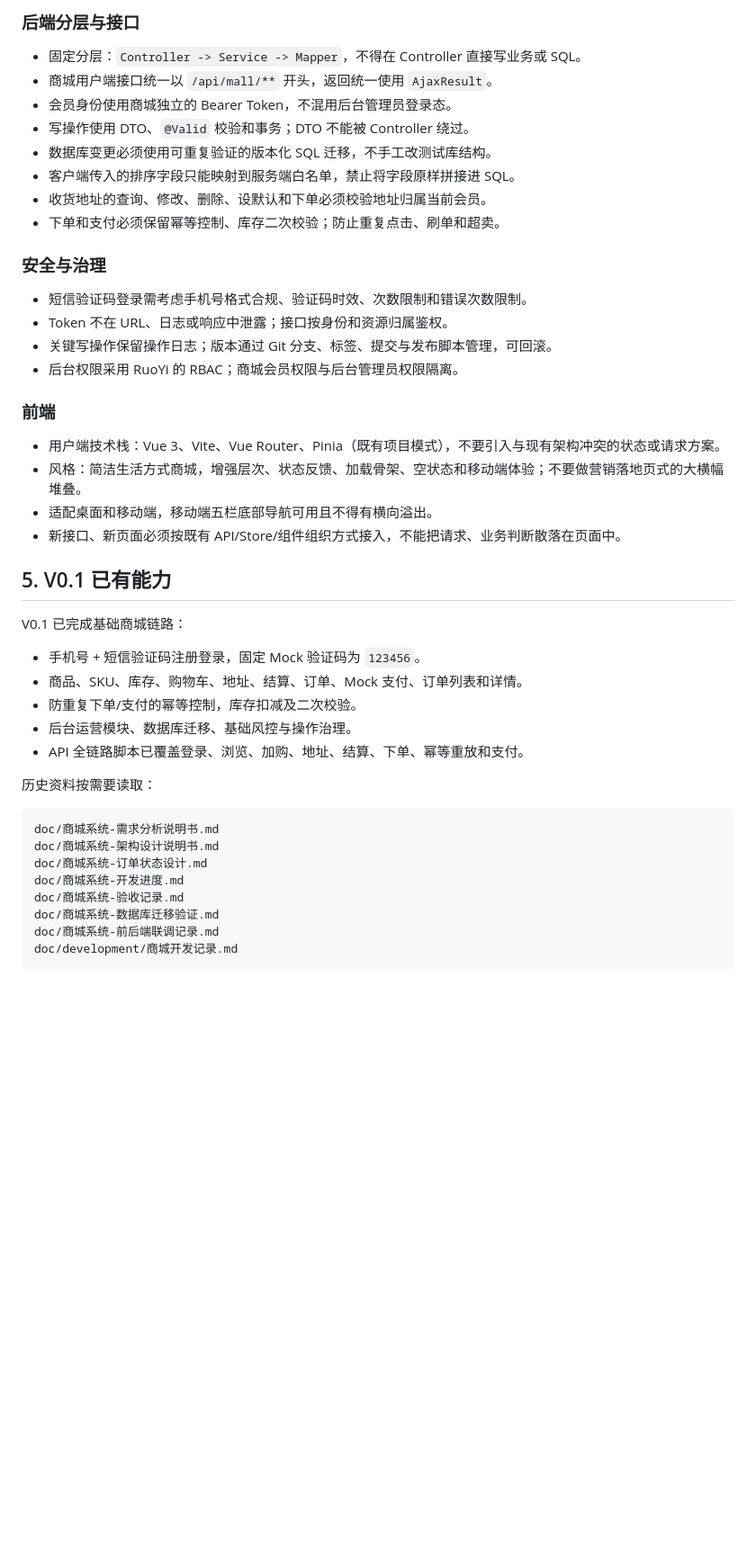
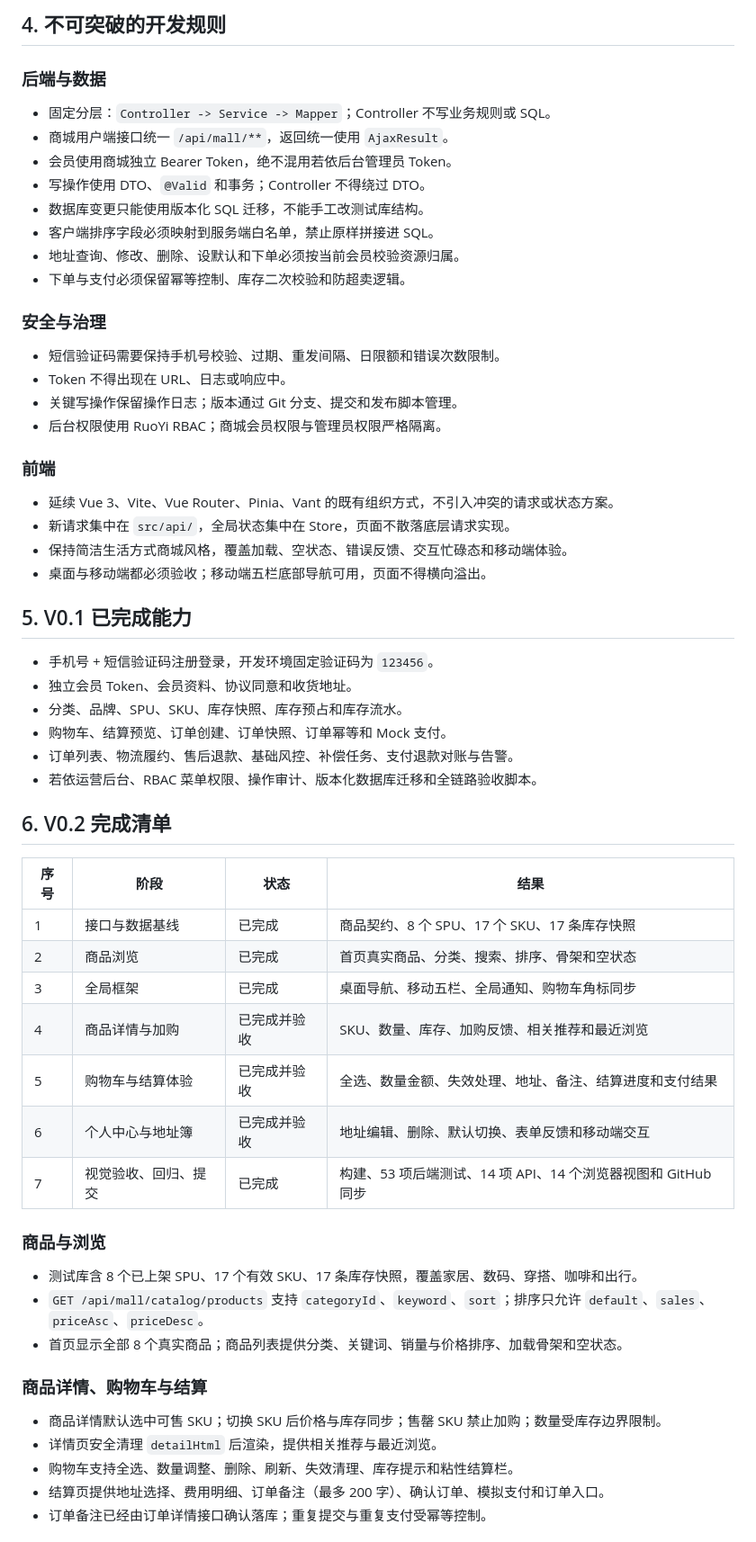
Before and after one commit to feng111415/mall-system, a Markdown page: PROJECT_HANDOFF.md, the part around one of its changes. Shown at 90% size. GitHub-like rendering; blank space fills up the shorter version.

````diff
--- a/PROJECT_HANDOFF.md
+++ b/PROJECT_HANDOFF.md
@@ -68,47 +81,63 @@ doc/development/mall-v0.2-api-contract.md V0.2 商品接口契约
 
-### 后端分层与接口
+## 4. 不可突破的开发规则
 
-- 固定分层：`Controller -> Service -> Mapper`，不得在 Controller 直接写业务或 SQL。
-- 商城用户端接口统一以 `/api/mall/**` 开头，返回统一使用 `AjaxResult`。
-- 会员身份使用商城独立的 Bearer Token，不混用后台管理员登录态。
-- 写操作使用 DTO、`@Valid` 校验和事务；DTO 不能被 Controller 绕过。
-- 数据库变更必须使用可重复验证的版本化 SQL 迁移，不手工改测试库结构。
-- 客户端传入的排序字段只能映射到服务端白名单，禁止将字段原样拼接进 SQL。
-- 收货地址的查询、修改、删除、设默认和下单必须校验地址归属当前会员。
-- 下单和支付必须保留幂等控制、库存二次校验；防止重复点击、刷单和超卖。
+### 后端与数据
+
+- 固定分层：`Controller -> Service -> Mapper`；Controller 不写业务规则或 SQL。
+- 商城用户端接口统一 `/api/mall/**`，返回统一使用 `AjaxResult`。
+- 会员使用商城独立 Bearer Token，绝不混用若依后台管理员 Token。
+- 写操作使用 DTO、`@Valid` 和事务；Controller 不得绕过 DTO。
+- 数据库变更只能使用版本化 SQL 迁移，不能手工改测试库结构。
+- 客户端排序字段必须映射到服务端白名单，禁止原样拼接进 SQL。
+- 地址查询、修改、删除、设默认和下单必须按当前会员校验资源归属。
+- 下单与支付必须保留幂等控制、库存二次校验和防超卖逻辑。
 
 ### 安全与治理
 
-- 短信验证码登录需考虑手机号格式合规、验证码时效、次数限制和错误次数限制。
-- Token 不在 URL、日志或响应中泄露；接口按身份和资源归属鉴权。
-- 关键写操作保留操作日志；版本通过 Git 分支、标签、提交与发布脚本管理，可回滚。
-- 后台权限采用 RuoYi 的 RBAC；商城会员权限与后台管理员权限隔离。
+- 短信验证码需要保持手机号校验、过期、重发间隔、日限额和错误次数限制。
+- Token 不得出现在 URL、日志或响应中。
+- 关键写操作保留操作日志；版本通过 Git 分支、提交和发布脚本管理。
+- 后台权限使用 RuoYi RBAC；商城会员权限与管理员权限严格隔离。
 
 ### 前端
 
-- 用户端技术栈：Vue 3、Vite、Vue Router、Pinia（既有项目模式），不要引入与现有架构冲突的状态或请求方案。
-- 风格：简洁生活方式商城，增强层次、状态反馈、加载骨架、空状态和移动端体验；不要做营销落地页式的大横幅堆叠。
-- 适配桌面和移动端，移动端五栏底部导航可用且不得有横向溢出。
-- 新接口、新页面必须按既有 API/Store/组件组织方式接入，不能把请求、业务判断散落在页面中。
+- 延续 Vue 3、Vite、Vue Router、Pinia、Vant 的既有组织方式，不引入冲突的请求或状态方案。
+- 新请求集中在 `src/api/`，全局状态集中在 Store，页面不散落底层请求实现。
+- 保持简洁生活方式商城风格，覆盖加载、空状态、错误反馈、交互忙碌态和移动端体验。
+- 桌面与移动端都必须验收；移动端五栏底部导航可用，页面不得横向溢出。
 
-## 5. V0.1 已有能力
+## 5. V0.1 已完成能力
 
-V0.1 已完成基础商城链路：
+- 手机号 + 短信验证码注册登录，开发环境固定验证码为 `123456`。
+- 独立会员 Token、会员资料、协议同意和收货地址。
+- 分类、品牌、SPU、SKU、库存快照、库存预占和库存流水。
+- 购物车、结算预览、订单创建、订单快照、订单幂等和 Mock 支付。
+- 订单列表、物流履约、售后退款、基础风控、补偿任务、支付退款对账与告警。
+- 若依运营后台、RBAC 菜单权限、操作审计、版本化数据库迁移和全链路验收脚本。
 
-- 手机号 + 短信验证码注册登录，固定 Mock 验证码为 `123456`。
-- 商品、SKU、库存、购物车、地址、结算、订单、Mock 支付、订单列表和详情。
-- 防重复下单/支付的幂等控制，库存扣减及二次校验。
-- 后台运营模块、数据库迁移、基础风控与操作治理。
-- API 全链路脚本已覆盖登录、浏览、加购、地址、结算、下单、幂等重放和支付。
+## 6. V0.2 完成清单
 
-历史资料按需要读取：
+| 序号 | 阶段 | 状态 | 结果 |
+| --- | --- | --- | --- |
+| 1 | 接口与数据基线 | 已完成 | 商品契约、8 个 SPU、17 个 SKU、17 条库存快照 |
+| 2 | 商品浏览 | 已完成 | 首页真实商品、分类、搜索、排序、骨架和空状态 |
+| 3 | 全局框架 | 已完成 | 桌面导航、移动五栏、全局通知、购物车角标同步 |
+| 4 | 商品详情与加购 | 已完成并验收 | SKU、数量、库存、加购反馈、相关推荐和最近浏览 |
+| 5 | 购物车与结算体验 | 已完成并验收 | 全选、数量金额、失效处理、地址、备注、结算进度和支付结果 |
+| 6 | 个人中心与地址簿 | 已完成并验收 | 地址编辑、删除、默认切换、表单反馈和移动端交互 |
+| 7 | 视觉验收、回归、提交 | 已完成 | 构建、53 项后端测试、14 项 API、14 个浏览器视图和 GitHub 同步 |
 
-```text
-doc/商城系统-需求分析说明书.md
-doc/商城系统-架构设计说明书.md
-doc/商城系统-订单状态设计.md
-doc/商城系统-开发进度.md
-doc/商城系统-验收记录.md
-doc/商城系统-数据库迁移验证.md
-doc/商城系统-前后端联调记录.md
-doc/development/商城开发记录.md
+### 商品与浏览
+
+- 测试库含 8 个已上架 SPU、17 个有效 SKU、17 条库存快照，覆盖家居、数码、穿搭、咖啡和出行。
+- `GET /api/mall/catalog/products` 支持 `categoryId`、`keyword`、`sort`；排序只允许 `default`、`sales`、`priceAsc`、`priceDesc`。
+- 首页显示全部 8 个真实商品；商品列表提供分类、关键词、销量与价格排序、加载骨架和空状态。
+
+### 商品详情、购物车与结算
+
+- 商品详情默认选中可售 SKU；切换 SKU 后价格与库存同步；售罄 SKU 禁止加购；数量受库存边界限制。
+- 详情页安全清理 `detailHtml` 后渲染，提供相关推荐与最近浏览。
+- 购物车支持全选、数量调整、删除、刷新、失效清理、库存提示和粘性结算栏。
+- 结算页提供地址选择、费用明细、订单备注（最多 200 字）、确认订单、模拟支付和订单入口。
+- 订单备注已经由订单详情接口确认落库；重复提交与重复支付受幂等控制。
+
````
Also changed, not shown: other parts of PROJECT_HANDOFF.md (+90 -159 lines), doc/development/商城开发记录.md (+16 -4 lines), doc/商城系统-开发进度.md (+9 -9 lines).
